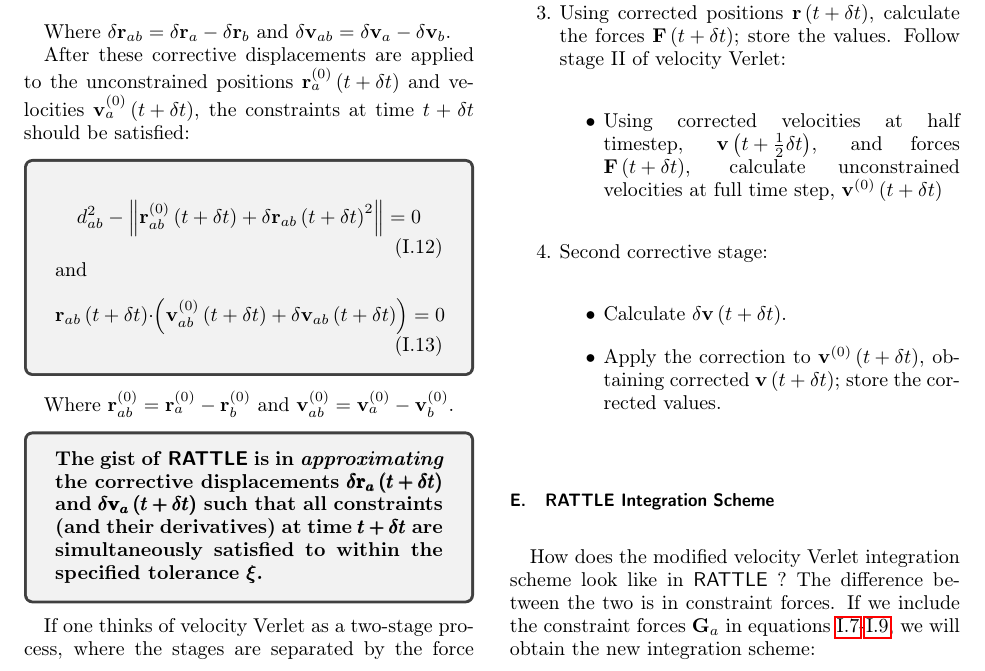
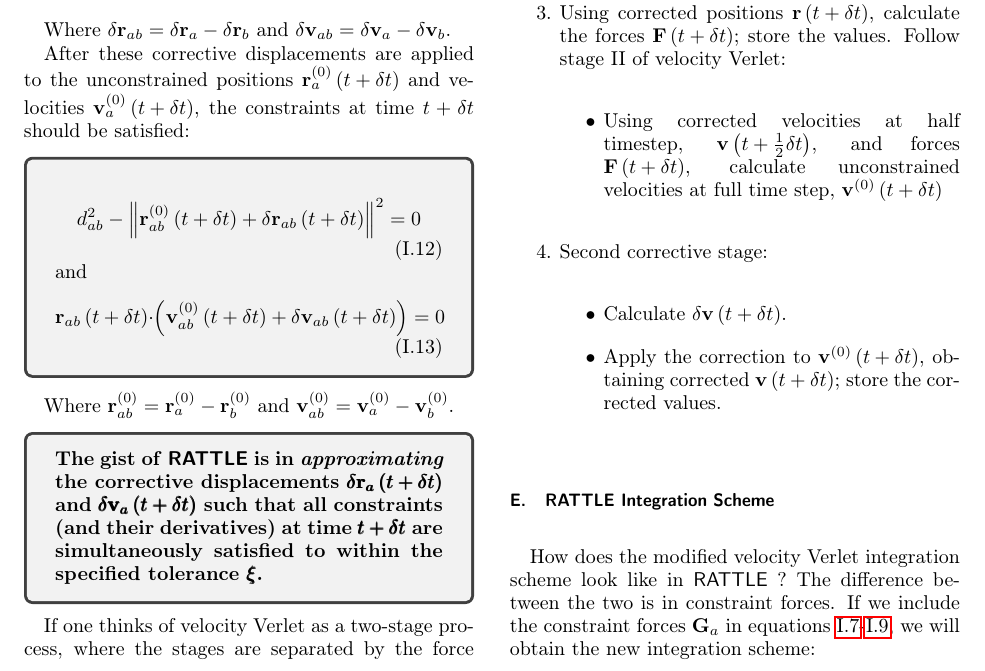
Before and after one commit to avkhadiev/polymer_notes, a LaTeX paper (GroupSeminar/main.tex, which reads GroupSeminar/rattle/gist.tex): part of page 3 of 11, cut so that both start at the same text. Compiled offline with pdfLaTeX; a LaTeX package or settings file that is missing is left out.

Commit message:
Correct typo in eq. I.12

```diff
--- a/GroupSeminar/rattle/gist.tex
+++ b/GroupSeminar/rattle/gist.tex
@@ -47,8 +47,7 @@
      \rattleBondlength^2
         - \vectornorm{
           \rattleBondPosUnconstrained \timeInFullStep
-          + \dlt{\rattleBondPos\timeInFullStep}^2
-        }
+          + \dlt{\rattleBondPos\timeInFullStep}}^2
       = 0
   \end{equation}
   and
```
